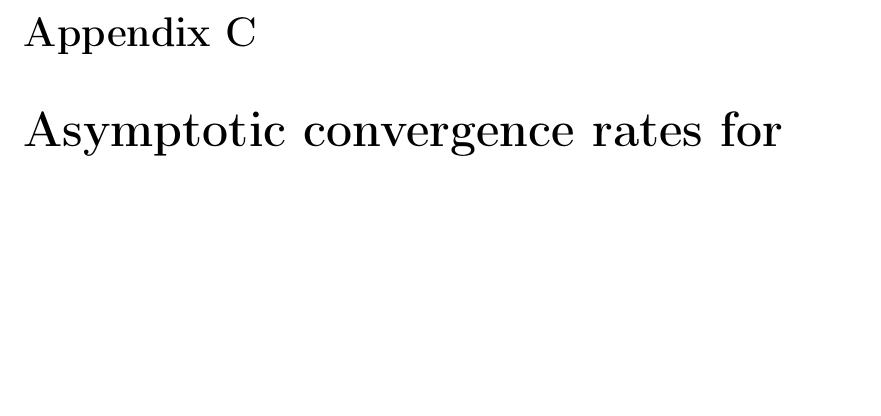
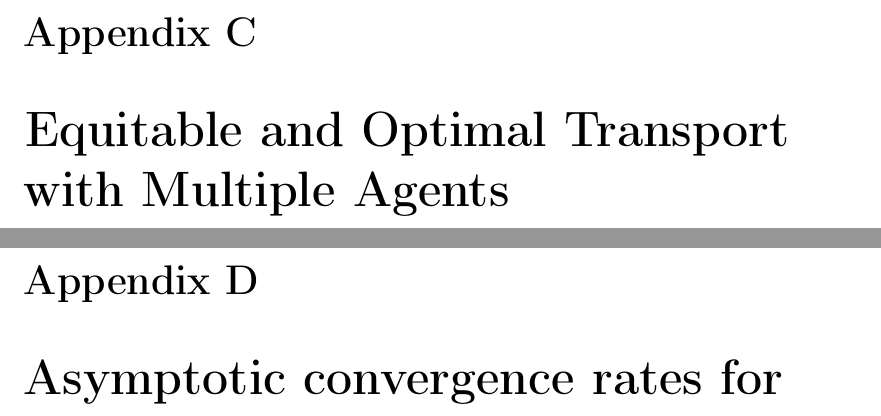
Before and after one commit to LaurentMnr95/phd-thesis, a LaTeX thesis (main.tex, which reads sections/appendix/_appendix.tex): part of page 81 of 99 before the commit and two parts of pages 81 and 82 of 100 after it, the two joined at a grey line, cut so that both start at the same text, the shorter picture padded with empty space. Compiled offline with pdfLaTeX.

Commit message:
Updates from Overleaf

```diff
--- a/sections/appendix/_appendix.tex
+++ b/sections/appendix/_appendix.tex
@@ -6,6 +6,9 @@
 \input{sections/appendix/nips2020-bandits/main}
 
 
+\chapter{Equitable and Optimal Transport with Multiple Agents}
+
+
 \chapter{Asymptotic convergence rates for averaging strategies}
 The present paper extends the paper presented in Chapter~\ref{chap:ppn-kbest}
 \input{sections/appendix/foga2021-kbest/main}
```
